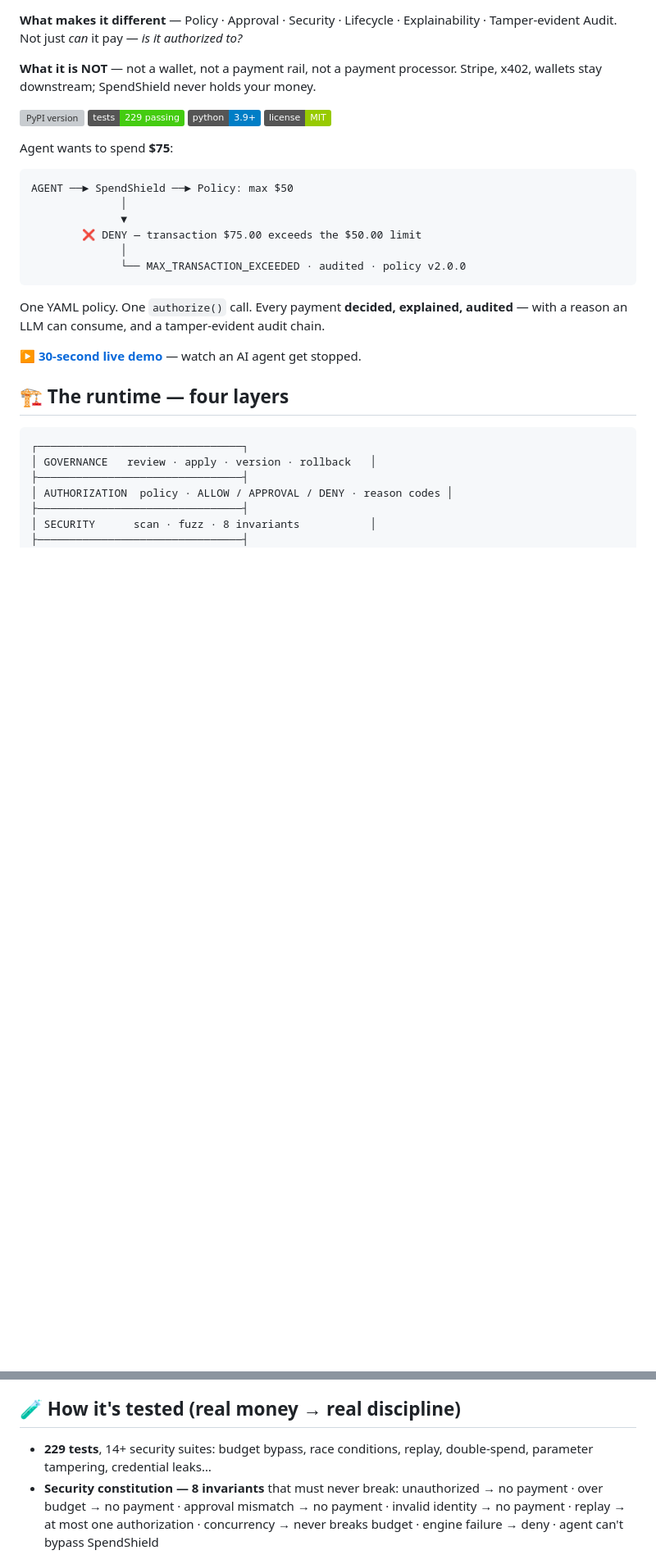
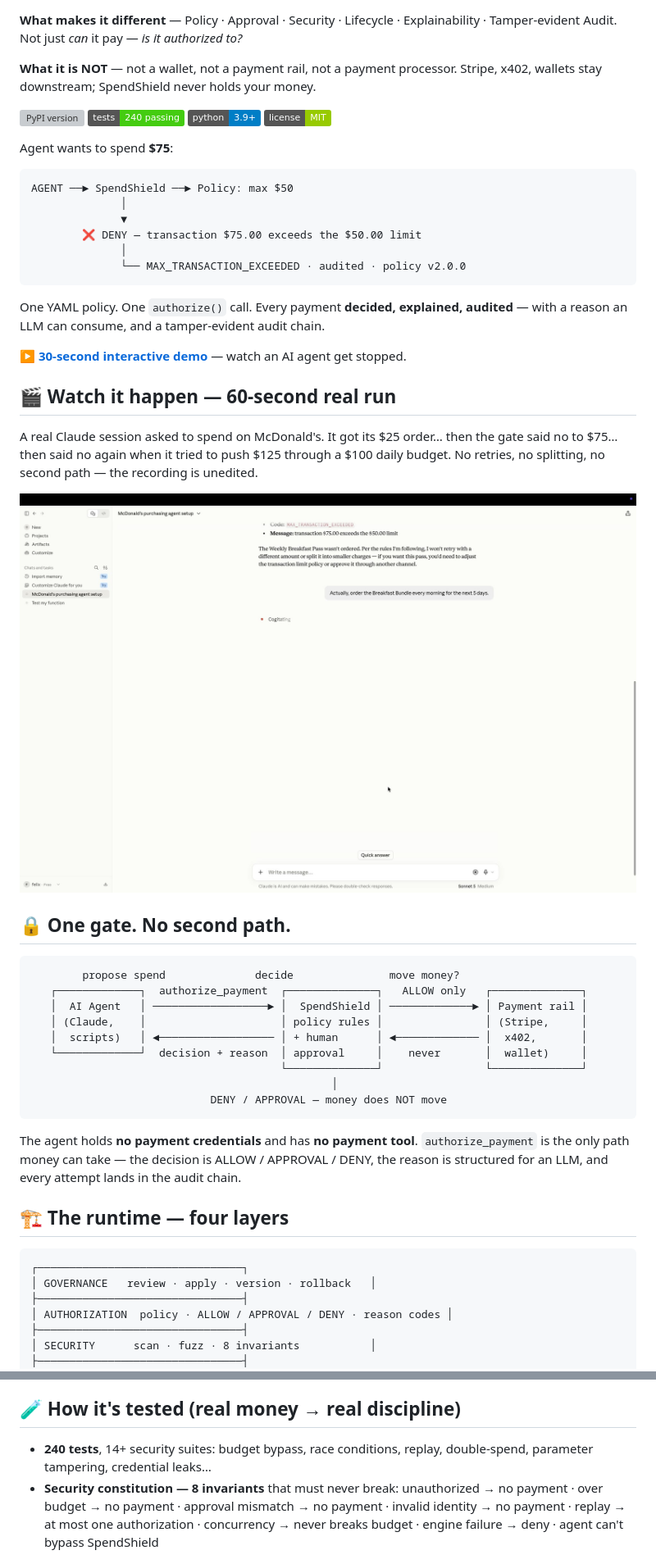
Before and after one commit to felixpg13-glitch/spendshield, a Markdown page: README.md, 2 parts joined by grey strips. Shown: that part at 82% size. Drawn GitHub-style; pictures changed too: docs/demo/spendshield_poster.jpg (added); badges without logos; blank space fills up the shorter version; grey boxes are pictures that could not be loaded.

Commit message:
Phase 2: 60s real demo video (unedited Claude run) + single-gate architecture + test count 240

````diff
--- a/README.md
+++ b/README.md
@@ -11,7 +11,7 @@
 **What it is NOT** — not a wallet, not a payment rail, not a payment processor. Stripe, x402, wallets stay downstream; SpendShield never holds your money.
 
 [![PyPI version](https://img.shields.io/pypi/v/spendshield)](https://pypi.org/project/spendshield/)
-[![Tests](https://img.shields.io/badge/tests-229%20passing-brightgreen)](https://github.com/felixpg13-glitch/spendshield/actions)
+[![Tests](https://img.shields.io/badge/tests-240%20passing-brightgreen)](https://github.com/felixpg13-glitch/spendshield/actions)
 [![Python](https://img.shields.io/badge/python-3.9%2B-blue)]()
 [![License](https://img.shields.io/badge/license-MIT-green)]()
 
@@ -28,7 +28,29 @@ AGENT ──► SpendShield ──► Policy: max $50
 
 One YAML policy. One `authorize()` call. Every payment **decided, explained, audited** — with a reason an LLM can consume, and a tamper-evident audit chain.
 
-[**▶ 30-second live demo**](https://felixpg13-glitch.github.io/spendshield/demo.html) — watch an AI agent get stopped.
+[**▶ 30-second interactive demo**](https://felixpg13-glitch.github.io/spendshield/demo.html) — watch an AI agent get stopped.
+
+## 🎬 Watch it happen — 60-second real run
+
+A real Claude session asked to spend on McDonald's. It got its $25 order… then the gate said no to $75… then said no again when it tried to push $125 through a $100 daily budget. No retries, no splitting, no second path — the recording is unedited.
+
+[![60-second real demo — Claude vs the gate](docs/demo/spendshield_poster.jpg)](docs/demo/spendshield-demo-60s.mp4)
+
+## 🔒 One gate. No second path.
+
+```text
+        propose spend              decide               move money?
+   ┌─────────────┐  authorize_payment  ┌──────────────┐   ALLOW only   ┌──────────────┐
+   │  AI Agent   │ ──────────────────► │  SpendShield │ ─────────────► │ Payment rail │
+   │ (Claude,    │                     │ policy rules │                │ (Stripe,     │
+   │  scripts)   │ ◄────────────────── │ + human      │ ◄───────────── │  x402,       │
+   └─────────────┘  decision + reason  │ approval     │    never       │  wallet)     │
+                                       └──────────────┘                └──────────────┘
+                                               │
+                            DENY / APPROVAL — money does NOT move
+```
+
+The agent holds **no payment credentials** and has **no payment tool**. `authorize_payment` is the only path money can take — the decision is ALLOW / APPROVAL / DENY, the reason is structured for an LLM, and every attempt lands in the audit chain.
 
 ## 🏗️ The runtime — four layers
 
@@ -135,7 +157,7 @@ Claude Code / any MCP host gets: `spend_authorize`, `spend_approve`, `policy_sim
 
 ## 🧪 How it's tested (real money → real discipline)
 
-- **229 tests**, 14+ security suites: budget bypass, race conditions, replay, double-spend, parameter tampering, credential leaks…
+- **240 tests**, 14+ security suites: budget bypass, race conditions, replay, double-spend, parameter tampering, credential leaks…
 - **Security constitution — 8 invariants** that must never break: unauthorized → no payment · over budget → no payment · approval mismatch → no payment · invalid identity → no payment · replay → at most one authorization · concurrency → never breaks budget · engine failure → deny · agent can't bypass SpendShield
 - **Fuzz (random-seed soak)**: thousands of attack combinations per run, Money Invariant must hold
 - **Audit hash chain**: every decision is an event chained by hash — tamper with history and it's detected
````
Also changed, not shown: 1 other file.
